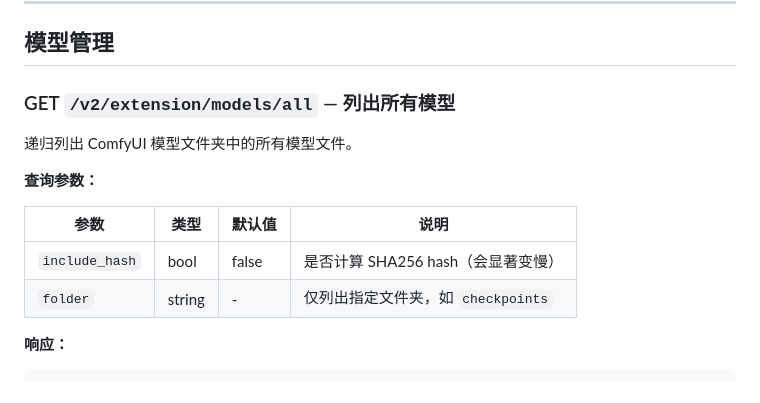
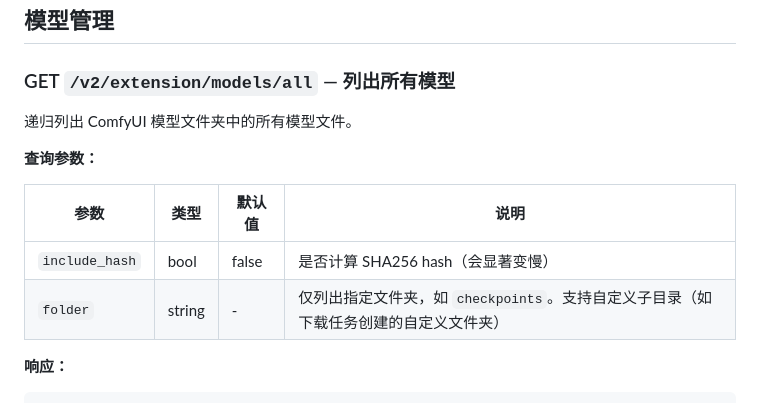
Before and after one commit to fno2010/comfy-rest-ext, a Markdown page: docs/comfy-rest-ext-api.md, the part around the change. Drawn GitHub-style.

Commit message:
docs: clarify folder param supports custom dirs

````diff
--- a/docs/comfy-rest-ext-api.md
+++ b/docs/comfy-rest-ext-api.md
@@ -170,7 +170,7 @@ ComfyUI REST API 扩展，为 ComfyUI 补充的额外端点。
 | 参数 | 类型 | 默认值 | 说明 |
 |------|------|--------|------|
 | `include_hash` | bool | false | 是否计算 SHA256 hash（会显著变慢） |
-| `folder` | string | - | 仅列出指定文件夹，如 `checkpoints` |
+| `folder` | string | - | 仅列出指定文件夹，如 `checkpoints`。支持自定义子目录（如下载任务创建的自定义文件夹） |
 
 **响应：**
 ```json
````
